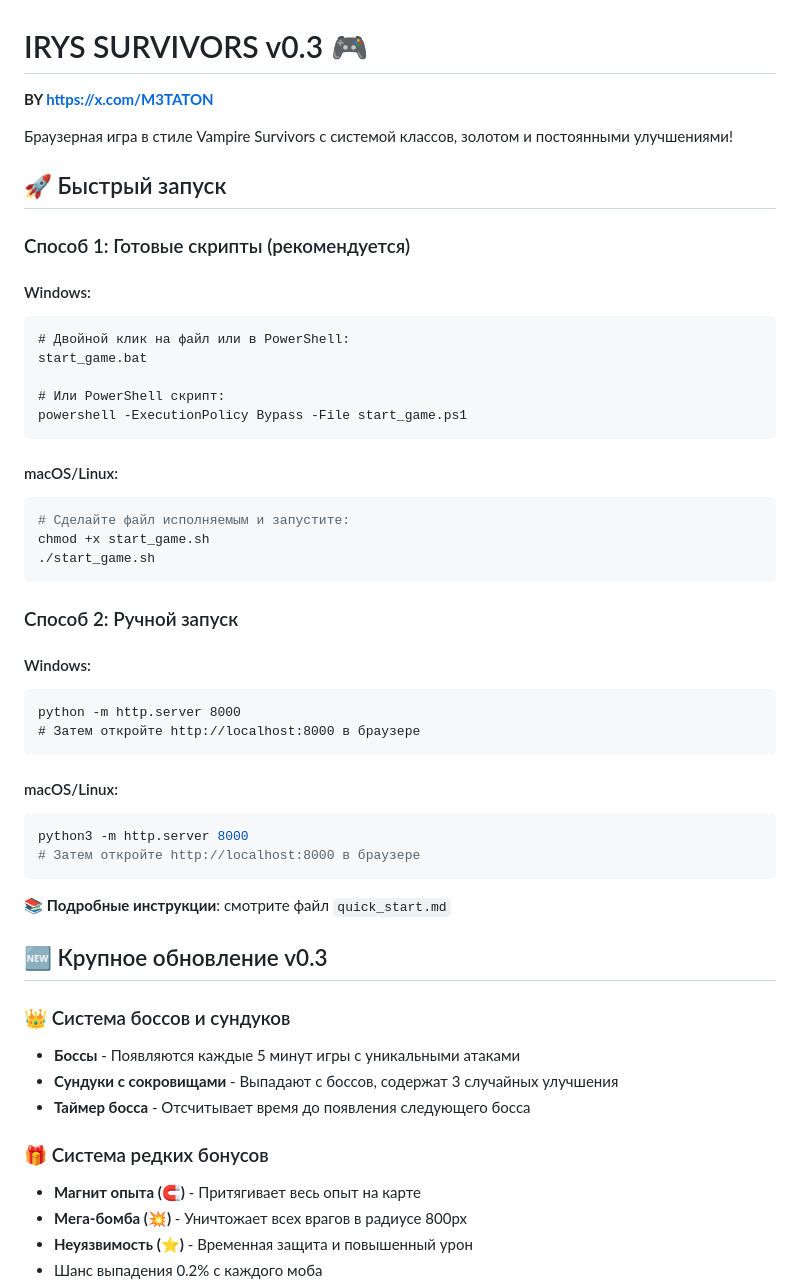
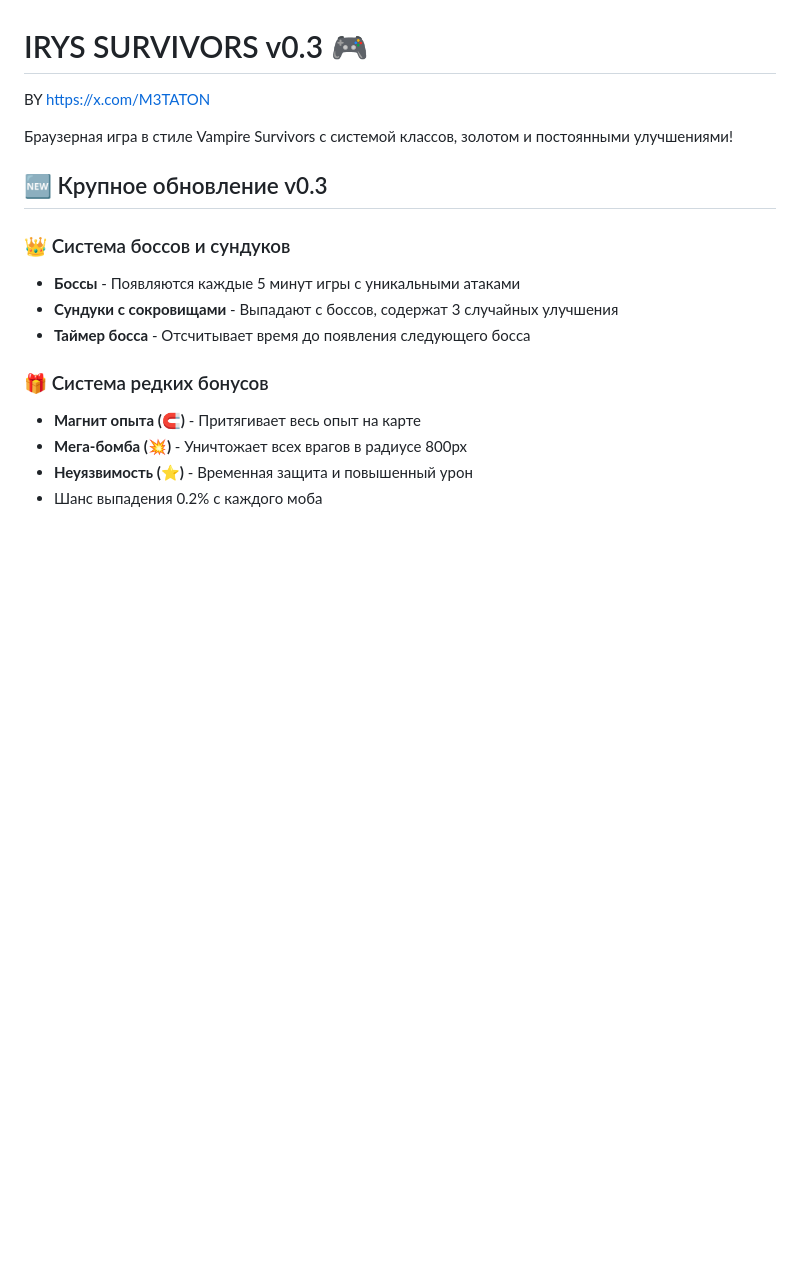
Before and after one commit to Metaton241/Irys_survivors, a Markdown page: README.md, the part around the change. GitHub-like rendering; blank space fills up the shorter version.

````diff
--- a/README.md
+++ b/README.md
@@ -1,44 +1,7 @@
 # IRYS SURVIVORS v0.3 🎮
-
-**BY https://x.com/M3TATON**
+BY https://x.com/M3TATON
 
 Браузерная игра в стиле Vampire Survivors с системой классов, золотом и постоянными улучшениями!
-
-## 🚀 Быстрый запуск
-
-### Способ 1: Готовые скрипты (рекомендуется)
-
-#### Windows:
-```cmd
-# Двойной клик на файл или в PowerShell:
-start_game.bat
-
-# Или PowerShell скрипт:
-powershell -ExecutionPolicy Bypass -File start_game.ps1
-```
-
-#### macOS/Linux:
-```bash
-# Сделайте файл исполняемым и запустите:
-chmod +x start_game.sh
-./start_game.sh
-```
-
-### Способ 2: Ручной запуск
-
-#### Windows:
-```cmd
-python -m http.server 8000
-# Затем откройте http://localhost:8000 в браузере
-```
-
-#### macOS/Linux:
-```bash
-python3 -m http.server 8000
-# Затем откройте http://localhost:8000 в браузере
-```
-
-📚 **Подробные инструкции**: смотрите файл `quick_start.md`
 
 ## 🆕 Крупное обновление v0.3
 
````
